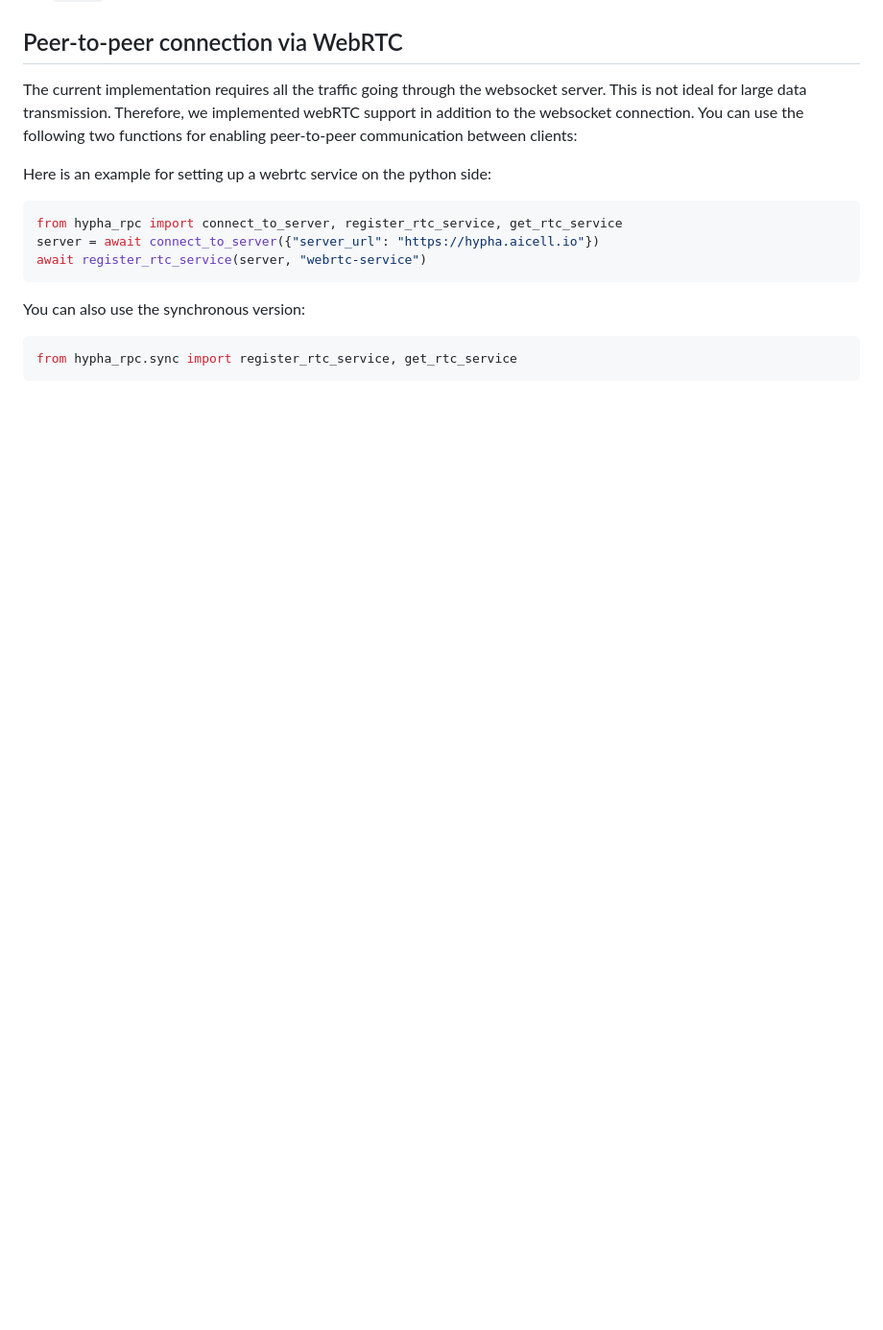
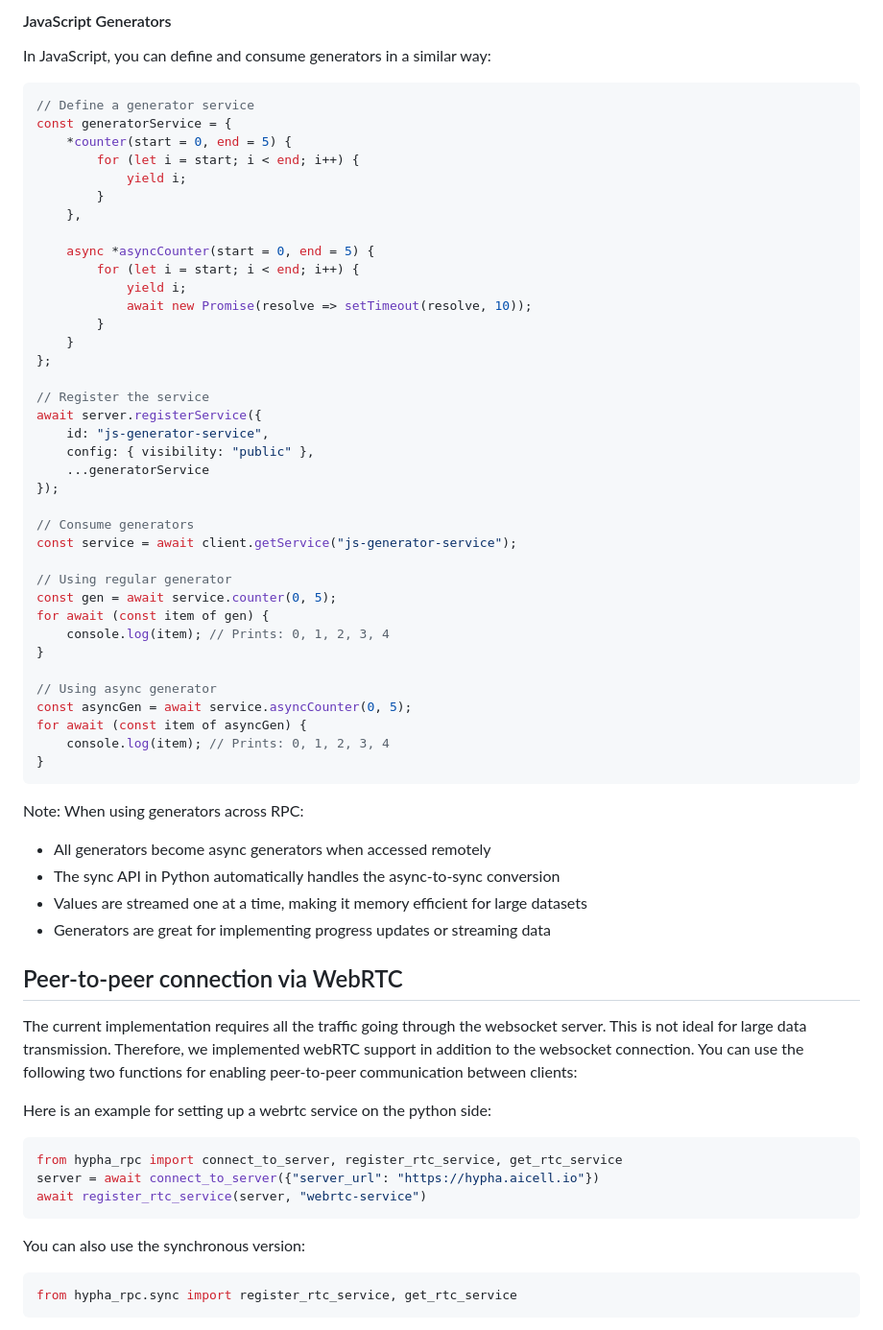
Before and after one commit to oeway/hypha-rpc, a Markdown page: README.md, the part around one of its changes. Shown at 96% size. GitHub-like rendering; blank space fills up the shorter version.

````diff
--- a/README.md
+++ b/README.md
@@ -223,3 +292,53 @@ Remote function call is almost the same as calling a local function. The argumen
+#### JavaScript Generators
+
+In JavaScript, you can define and consume generators in a similar way:
+
+```javascript
+// Define a generator service
+const generatorService = {
+    *counter(start = 0, end = 5) {
+        for (let i = start; i < end; i++) {
+            yield i;
+        }
+    },
+
+    async *asyncCounter(start = 0, end = 5) {
+        for (let i = start; i < end; i++) {
+            yield i;
+            await new Promise(resolve => setTimeout(resolve, 10));
+        }
+    }
+};
+
+// Register the service
+await server.registerService({
+    id: "js-generator-service",
+    config: { visibility: "public" },
+    ...generatorService
+});
+
+// Consume generators
+const service = await client.getService("js-generator-service");
+
+// Using regular generator
+const gen = await service.counter(0, 5);
+for await (const item of gen) {
+    console.log(item); // Prints: 0, 1, 2, 3, 4
+}
+
+// Using async generator
+const asyncGen = await service.asyncCounter(0, 5);
+for await (const item of asyncGen) {
+    console.log(item); // Prints: 0, 1, 2, 3, 4
+}
+```
+
+Note: When using generators across RPC:
+ * All generators become async generators when accessed remotely
+ * The sync API in Python automatically handles the async-to-sync conversion
+ * Values are streamed one at a time, making it memory efficient for large datasets
+ * Generators are great for implementing progress updates or streaming data
+
 ## Peer-to-peer connection via WebRTC
 
 The current implementation requires all the traffic going through the websocket server. This is not ideal for large data transmission. Therefore, we implemented webRTC support in addition to the websocket connection. You can use the following two functions for enabling peer-to-peer communication between clients:
````
Also changed, not shown: other parts of README.md (+69 -0 lines).
